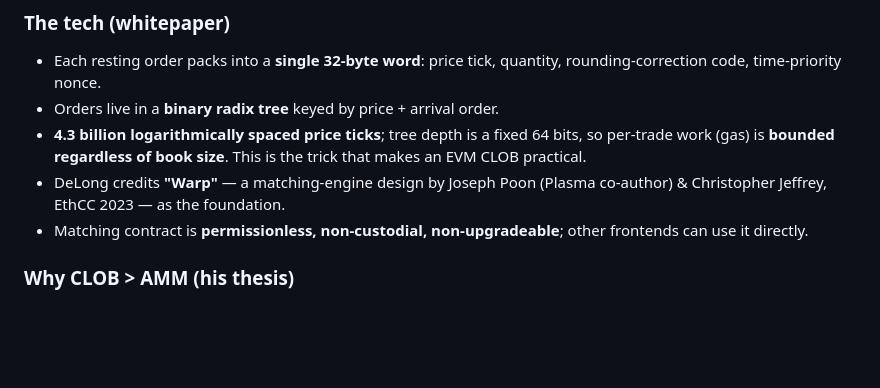
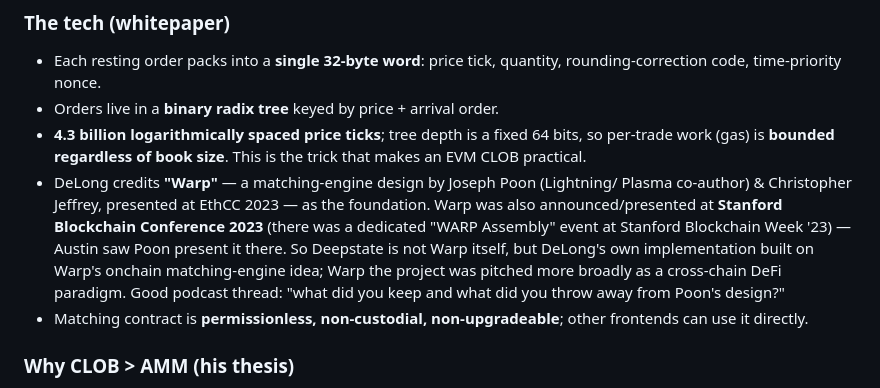
Before and after one commit to clawdbotatg/clawd-research, a Markdown page: deepstate/RESEARCH.md, the part around the change. GitHub-like rendering; blank space fills up the shorter version.

Commit message:
deepstate: note Warp/SBC'23 lineage (Poon's design Austin saw at Stanford)
Co-Authored-By: Claude Fable 5 <noreply@anthropic.com>

```diff
--- a/deepstate/RESEARCH.md
+++ b/deepstate/RESEARCH.md
@@ -65,8 +65,15 @@ just a settlement venue.
 - **4.3 billion logarithmically spaced price ticks**; tree depth is a fixed 64 bits,
   so per-trade work (gas) is **bounded regardless of book size**. This is the trick
   that makes an EVM CLOB practical.
-- DeLong credits **"Warp"** — a matching-engine design by Joseph Poon (Plasma
-  co-author) & Christopher Jeffrey, EthCC 2023 — as the foundation.
+- DeLong credits **"Warp"** — a matching-engine design by Joseph Poon (Lightning/
+  Plasma co-author) & Christopher Jeffrey, presented at EthCC 2023 — as the
+  foundation. Warp was also announced/presented at **Stanford Blockchain
+  Conference 2023** (there was a dedicated "WARP Assembly" event at Stanford
+  Blockchain Week '23) — Austin saw Poon present it there. So Deepstate is not
+  Warp itself, but DeLong's own implementation built on Warp's onchain
+  matching-engine idea; Warp the project was pitched more broadly as a
+  cross-chain DeFi paradigm. Good podcast thread: "what did you keep and what
+  did you throw away from Poon's design?"
 - Matching contract is **permissionless, non-custodial, non-upgradeable**; other
   frontends can use it directly.
 
```
